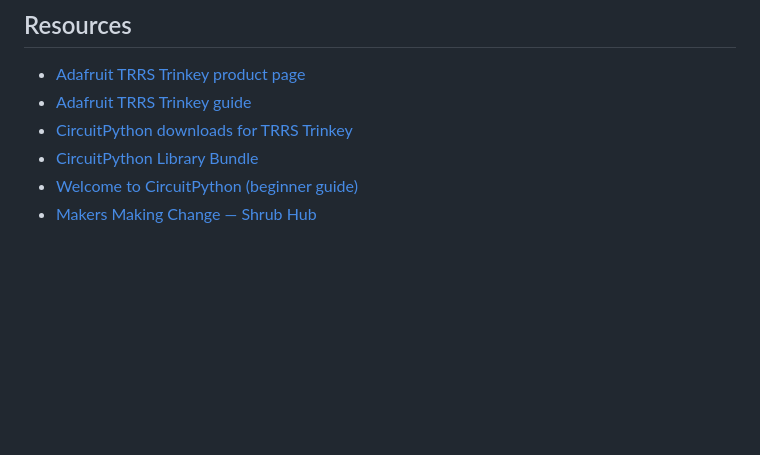
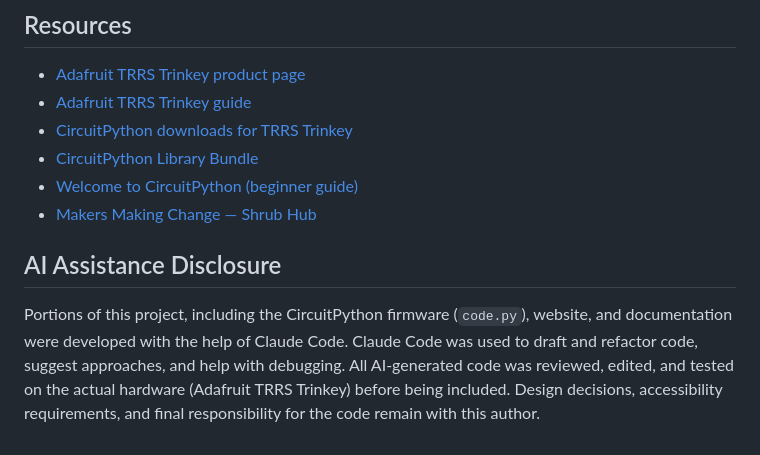
Before and after one commit to loretod/TRRS-Configurator, a Markdown page: README.md, the part around the change. Rendered like a GitHub page; blank space fills up the shorter version.

Commit message:
Update README
Update README file for AI disclosure.

```diff
--- a/README.md
+++ b/README.md
@@ -173,3 +173,6 @@ To change your switch assignments at any time, simply open the configurator agai
 - [CircuitPython Library Bundle](https://circuitpython.org/libraries)
 - [Welcome to CircuitPython (beginner guide)](https://learn.adafruit.com/welcome-to-circuitpython)
 - [Makers Making Change — Shrub Hub](https://www.makersmakingchange.com/product/shrub-hub-usb-switch-interface/01tJR000009NpUTYA0)
+
+## AI Assistance Disclosure
+Portions of this project, including the CircuitPython firmware (`code.py`), website, and documentation were developed with the help of Claude Code. Claude Code was used to draft and refactor code, suggest approaches, and help with debugging. All AI-generated code was reviewed, edited, and tested on the actual hardware (Adafruit TRRS Trinkey) before being included. Design decisions, accessibility requirements, and final responsibility for the code remain with this author.
```
